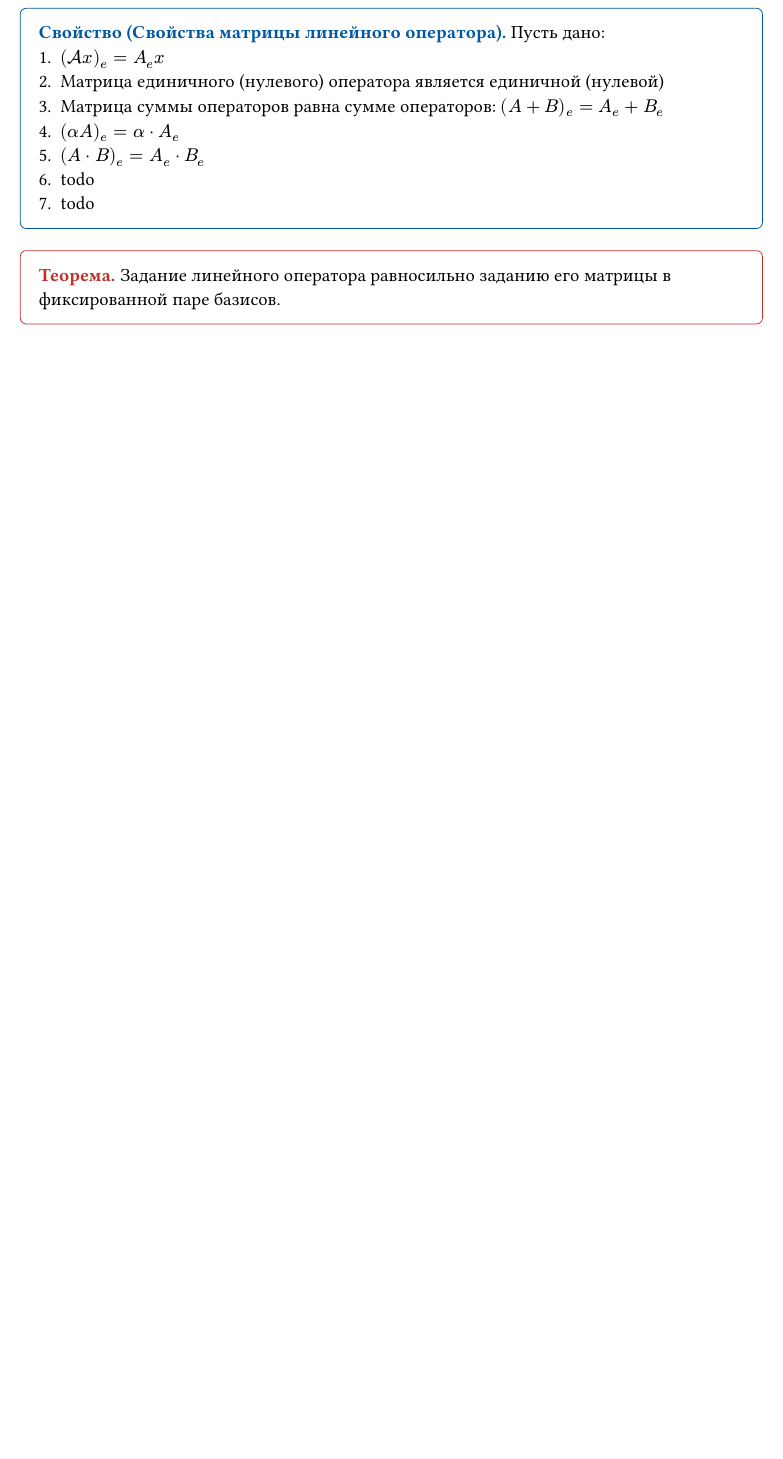
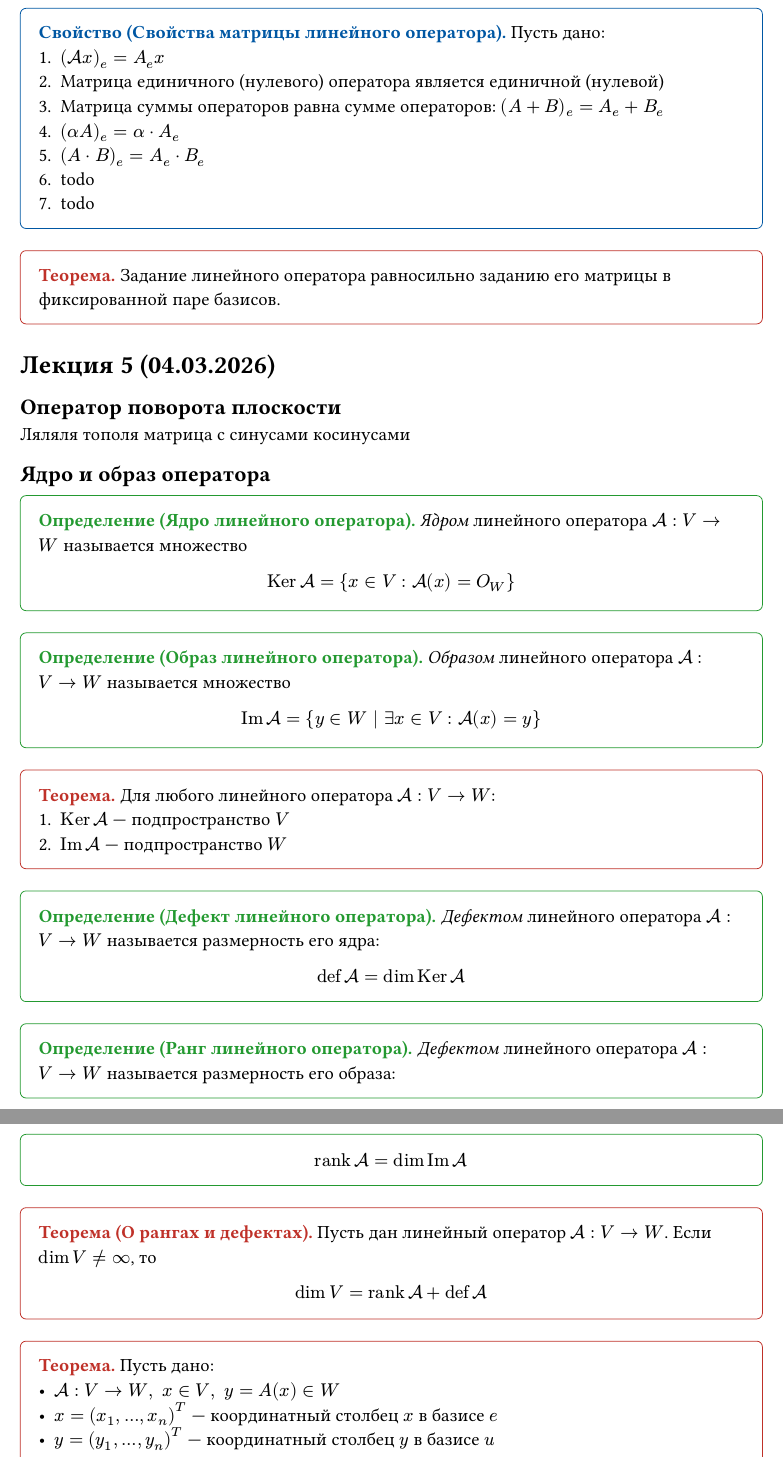
Before and after one commit to arslee07/itmo-notes, a Typst document (srvm/lectures.typ): part of page 14 of 14 before the commit and two parts of pages 14 and 15 of 15 after it, the two joined at a grey line, cut so that both start at the same text, the shorter picture padded with empty space. Compiled offline with Typst 0.15.

Commit message:
srvm: лекция 5 (доказательства скип)

```diff
--- a/srvm/lectures.typ
+++ b/srvm/lectures.typ
@@ -680,3 +688,70 @@ $
 #theorem[
   Задание линейного оператора равносильно заданию его матрицы в фиксированной паре базисов.
 ]
+
+= Лекция 5 (04.03.2026)
+
+== Оператор поворота плоскости
+
+Ляляля тополя матрица с синусами косинусами
+
+== Ядро и образ оператора
+
+#definition(title: "Ядро линейного оператора")[
+  _Ядром_ линейного оператора $loA : V -> W$ называется множество
+
+  $
+    Ker loA = { x in V : loA(x) = O_W }
+  $
+]
+
+#definition(title: "Образ линейного оператора")[
+  _Образом_ линейного оператора $loA : V -> W$ называется множество
+
+  $
+    Im loA = { y in W | exists x in V : loA(x) = y }
+  $
+]
+
+#theorem[
+  Для любого линейного оператора $loA : V -> W$:
+  1. $Ker loA$ --- подпространство $V$
+  2. $Im loA$ --- подпространство $W$
+]
+
+#definition(title: "Дефект линейного оператора")[
+  _Дефектом_ линейного оператора $loA : V -> W$ называется размерность его ядра:
+
+  $
+    def loA = dim Ker loA
+  $
+]
+
+#definition(title: "Ранг линейного оператора")[
+  _Дефектом_ линейного оператора $loA : V -> W$ называется размерность его образа:
+
+  $
+    rank loA = dim Im loA
+  $
+]
+
+#theorem(title: "О рангах и дефектах")[
+  Пусть дан линейный оператор $loA : V -> W$. Если $dim V != oo$, то
+
+  $
+    dim V = rank loA + def loA
+  $
+]
+
+#theorem[
+  Пусть дано:
+  - $loA : V -> W, space x in V, space y = A(x) in W$
+  - $x = (x_1, ..., x_n)^T$ --- координатный столбец $x$ в базисе $e$
+  - $y = (y_1, ..., y_n)^T$ --- координатный столбец $y$ в базисе $u$
+
+  Тогда: $ y = A_(e ->u) dot x $
+]
+
+== Ранг матрицы линейного оператора
+
+#theorem[
@@ -682,0 +768,3 @@ $
+    def loA = dim V - rank A_(e -> u),
+  $
+]
```
Also changed, not shown: srvm/lectures.typ (24 more changed lines).
